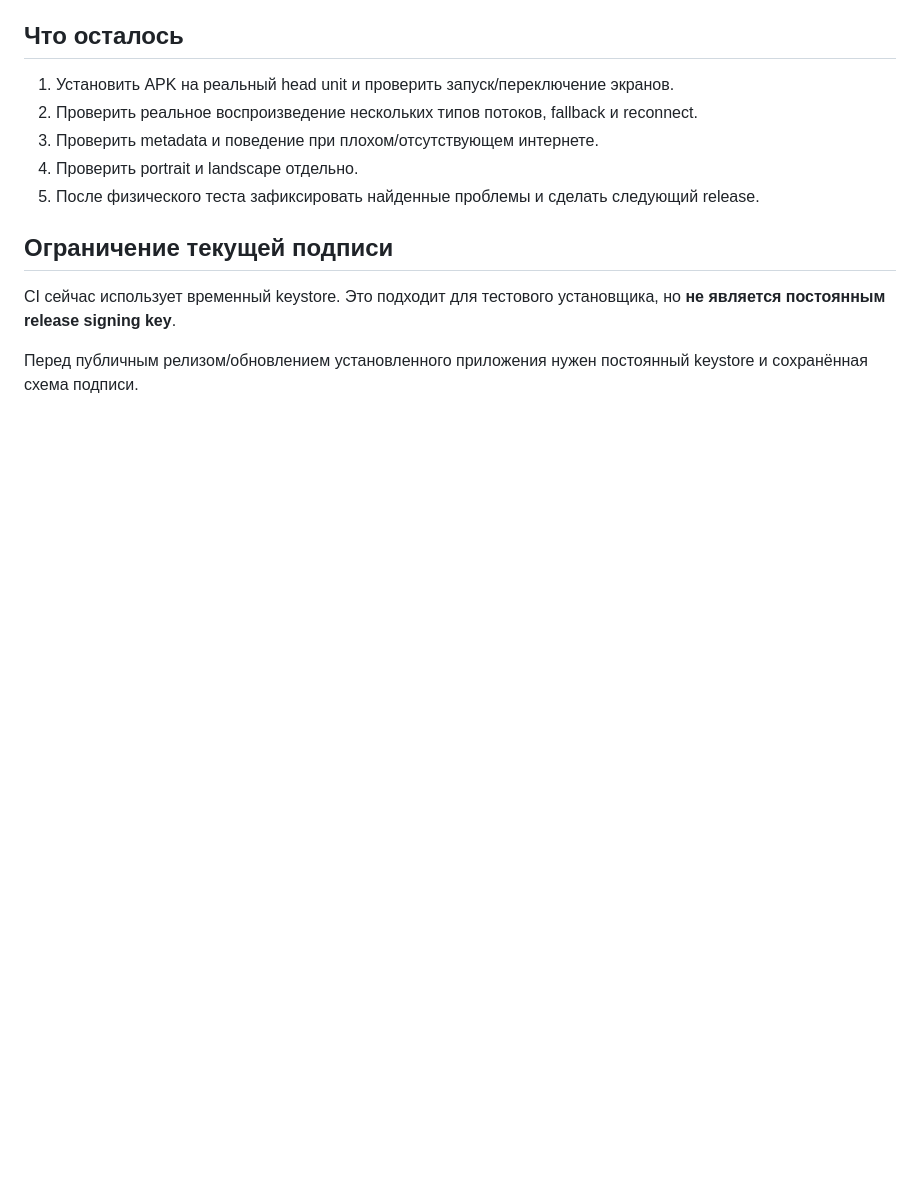
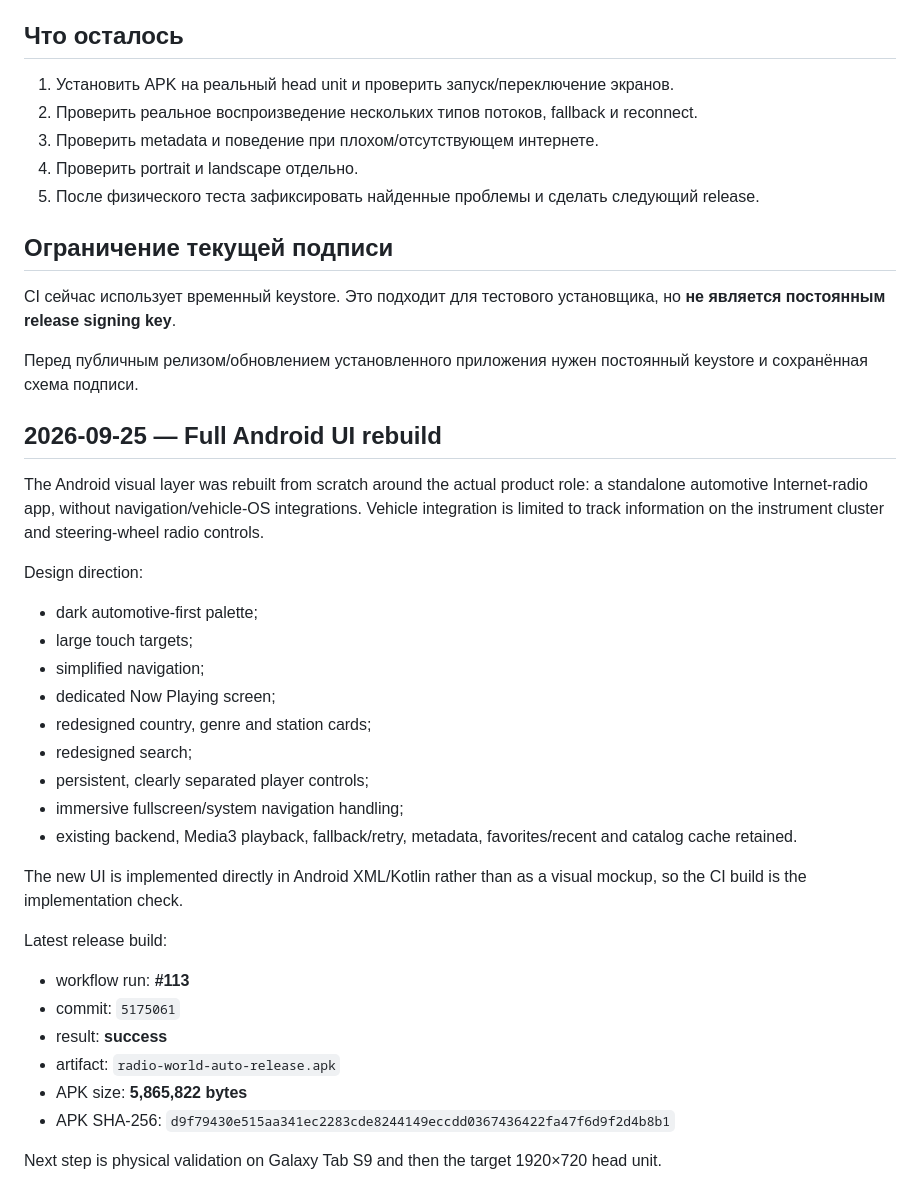
Before and after one commit to mellefresh13-tech/radio-world-auto, a Markdown page: docs/PROJECT_STATUS.md, the part around the change. GitHub-like rendering; blank space fills up the shorter version.

Commit message:
docs: record full Android UI rebuild and release APK

```diff
--- a/docs/PROJECT_STATUS.md
+++ b/docs/PROJECT_STATUS.md
@@ -88,3 +88,31 @@
 CI сейчас использует временный keystore. Это подходит для тестового установщика, но **не является постоянным release signing key**.
 
 Перед публичным релизом/обновлением установленного приложения нужен постоянный keystore и сохранённая схема подписи.
+
+
+## 2026-09-25 — Full Android UI rebuild
+
+The Android visual layer was rebuilt from scratch around the actual product role: a standalone automotive Internet-radio app, without navigation/vehicle-OS integrations. Vehicle integration is limited to track information on the instrument cluster and steering-wheel radio controls.
+
+Design direction:
+- dark automotive-first palette;
+- large touch targets;
+- simplified navigation;
+- dedicated Now Playing screen;
+- redesigned country, genre and station cards;
+- redesigned search;
+- persistent, clearly separated player controls;
+- immersive fullscreen/system navigation handling;
+- existing backend, Media3 playback, fallback/retry, metadata, favorites/recent and catalog cache retained.
+
+The new UI is implemented directly in Android XML/Kotlin rather than as a visual mockup, so the CI build is the implementation check.
+
+Latest release build:
+- workflow run: **#113**
+- commit: `5175061`
+- result: **success**
+- artifact: `radio-world-auto-release.apk`
+- APK size: **5,865,822 bytes**
+- APK SHA-256: `d9f79430e515aa341ec2283cde8244149eccdd0367436422fa47f6d9f2d4b8b1`
+
+Next step is physical validation on Galaxy Tab S9 and then the target 1920×720 head unit.
```
